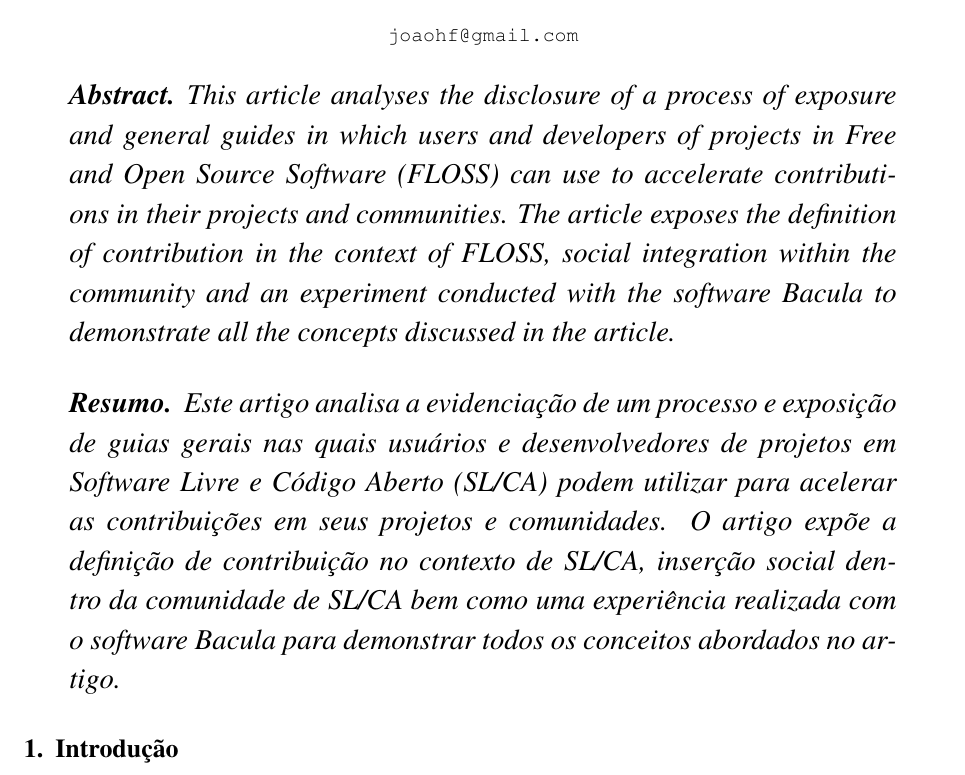
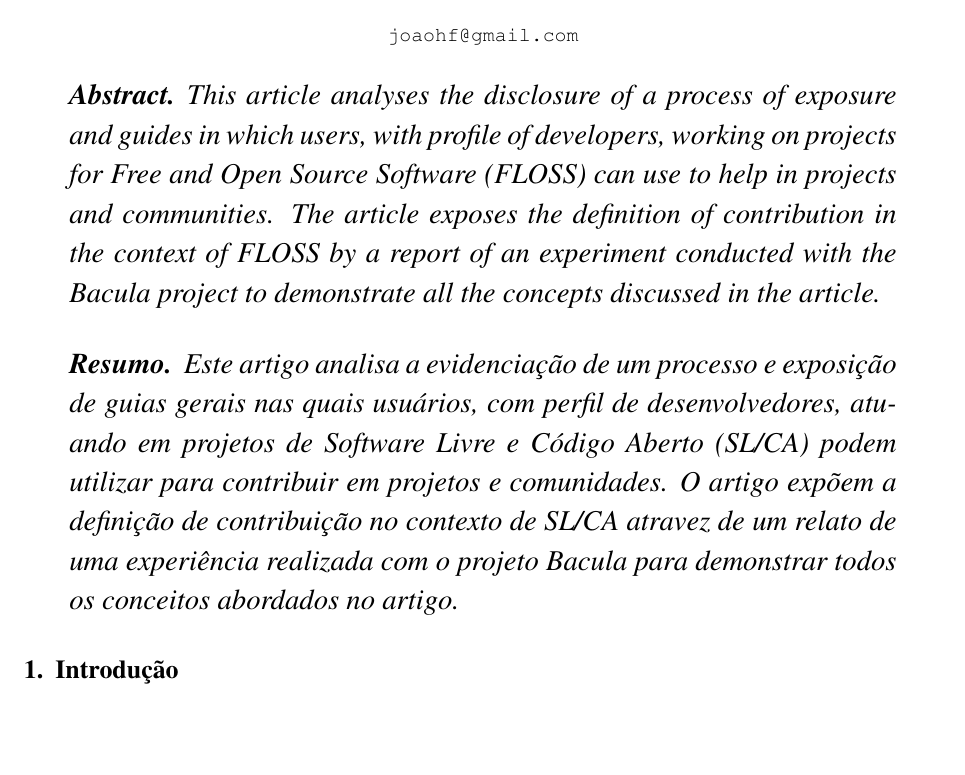
Before and after one commit to joaohf/rxpslca, a LaTeX thesis (src/artigo/TCCufla.tex): part of page 7 of 52, cut so that both start at the same text, the shorter picture padded with empty space. Compiled offline with pdfLaTeX.

Commit message:
- Retrabalho no resumo do artigo

```diff
--- a/src/artigo/TCCufla.tex
+++ b/src/artigo/TCCufla.tex
@@ -240,12 +240,12 @@ especialização.
 \maketitle
 
 \begin{abstract}
-%by goolgle.com
-This article analyses the disclosure of a process of exposure and general guides  in which users and developers of projects in Free and Open Source Software (FLOSS) can use to accelerate contributions in their projects and communities. The article exposes the definition of contribution in the context of FLOSS, social integration within the community and an experiment conducted with the software Bacula to demonstrate all the concepts discussed in the article.
+%by google.com
+This article analyses the disclosure of a process of exposure and guides in which users, with profile of developers, working on projects for Free and Open Source Software (FLOSS) can use to help in projects and communities. The article exposes the definition of contribution in the context of FLOSS by a report of an experiment conducted with the Bacula project to demonstrate all the concepts discussed in the article.
 \end{abstract}
 
 \begin{resumo}
-Este artigo analisa a evidenciação de um processo e exposição de guias gerais nas quais usuários e desenvolvedores de projetos em Software Livre e Código Aberto (SL/CA) podem utilizar para acelerar as contribuições em seus projetos e comunidades. O artigo expõe a definição de contribuição no contexto de SL/CA, inserção social dentro da comunidade de SL/CA bem como uma experiência realizada com o software Bacula para demonstrar todos os conceitos abordados no artigo.
+Este artigo analisa a evidenciação de um processo e exposição de guias gerais nas quais usuários, com perfil de desenvolvedores, atuando em projetos de Software Livre e Código Aberto (SL/CA) podem utilizar para contribuir em projetos e comunidades. O artigo expõem a definição de contribuição no contexto de SL/CA atravez de um relato de uma experiência realizada com o projeto Bacula para demonstrar todos os conceitos abordados no artigo.
 \end{resumo}
 
 % Resumo e Introdução
```
